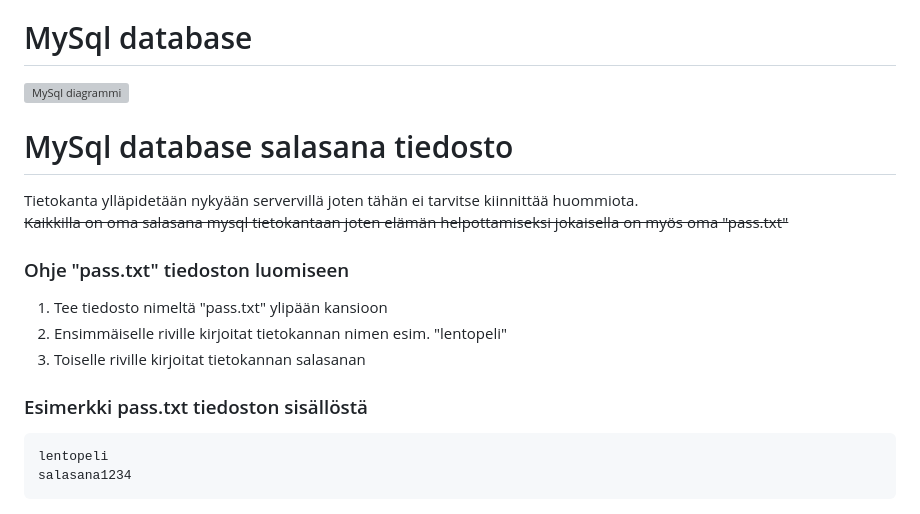
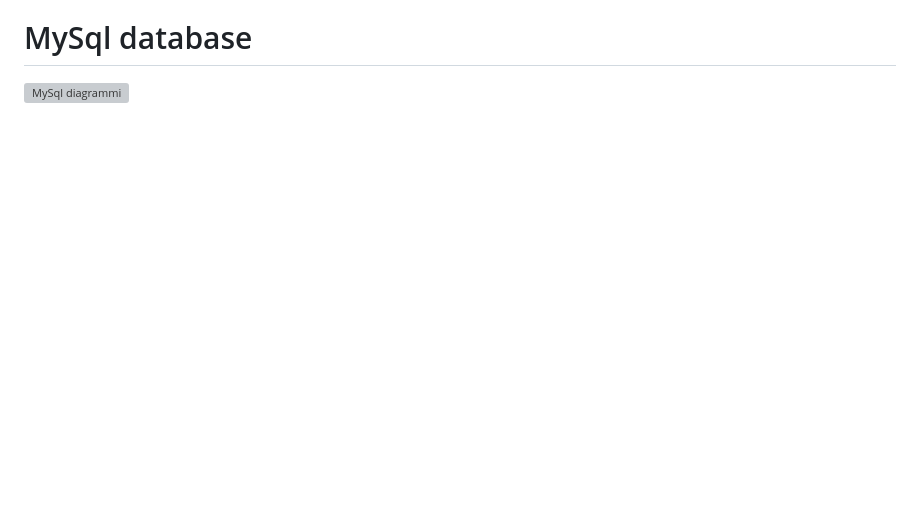
Before and after one commit to vitumake/rehellinen-2.0, a Markdown page: README.md, the part around the change. Rendered like a GitHub page; blank space fills up the shorter version; grey boxes are pictures that could not be loaded.

```diff
--- a/README.md
+++ b/README.md
@@ -121,17 +121,3 @@ WIN: pelaaja saavuttaa tavoite määrän rahaa <br> LOSE: pelaajalta loppuu raha
 # MySql database
 
 ![MySql diagrammi](https://leopard.hosting.pecon.us/dl/jmkqp/kuva_2022-10-13_183906758.png)
-
-# MySql database salasana tiedosto
-Tietokanta ylläpidetään nykyään servervillä joten tähän ei tarvitse kiinnittää huommiota.
-<br>
-~~Kaikkilla on oma salasana mysql tietokantaan joten elämän helpottamiseksi jokaisella on myös oma "pass.txt"~~
-
-### Ohje "pass.txt" tiedoston luomiseen
-1. Tee tiedosto nimeltä "pass.txt" ylipään kansioon
-2. Ensimmäiselle riville kirjoitat tietokannan nimen esim. "lentopeli"
-3. Toiselle riville kirjoitat tietokannan salasanan
-
-### Esimerkki pass.txt tiedoston sisällöstä
-	lentopeli
-	salasana1234
```
